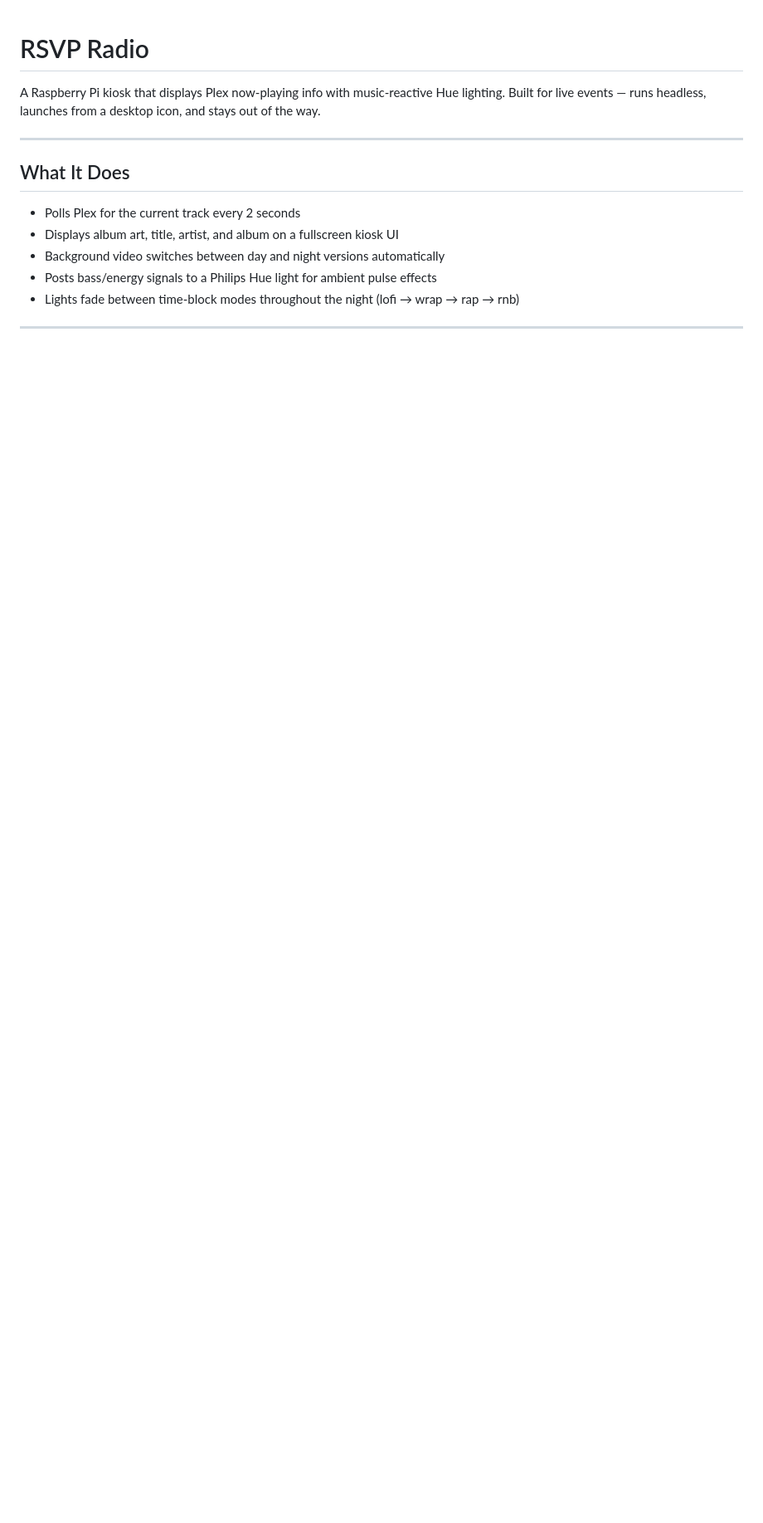
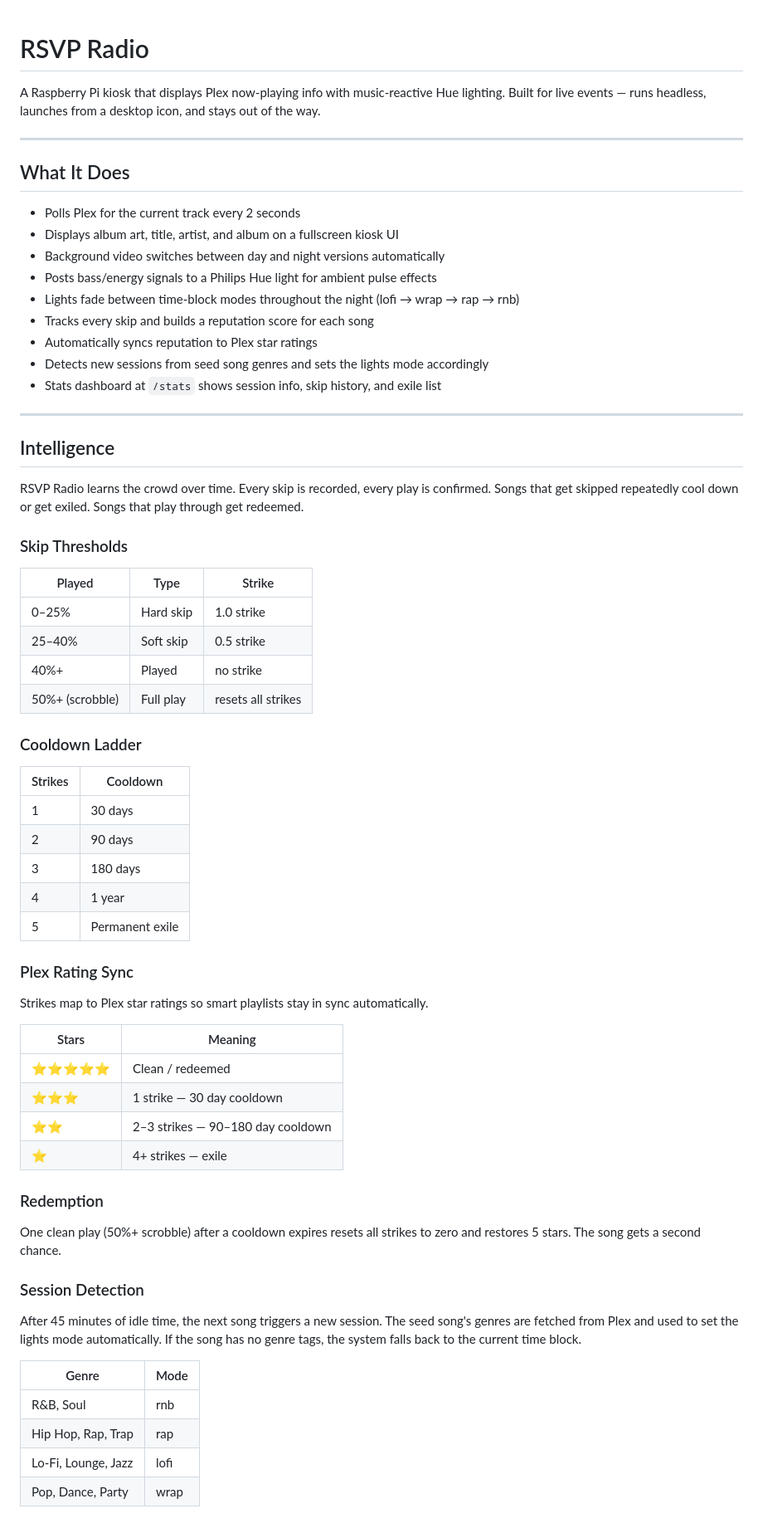
Before and after one commit to JNHolman/rsvp-radio, a Markdown page: README.md, the part around one of its changes. Shown at 83% size. GitHub-like rendering; blank space fills up the shorter version.

```diff
--- a/README.md
+++ b/README.md
@@ -11,3 +11,59 @@ A Raspberry Pi kiosk that displays Plex now-playing info with music-reactive Hue
 - Background video switches between day and night versions automatically
 - Posts bass/energy signals to a Philips Hue light for ambient pulse effects
 - Lights fade between time-block modes throughout the night (lofi → wrap → rap → rnb)
+- Tracks every skip and builds a reputation score for each song
+- Automatically syncs reputation to Plex star ratings
+- Detects new sessions from seed song genres and sets the lights mode accordingly
+- Stats dashboard at `/stats` shows session info, skip history, and exile list
+
+---
+
+## Intelligence
+
+RSVP Radio learns the crowd over time. Every skip is recorded, every play is confirmed. Songs that get skipped repeatedly cool down or get exiled. Songs that play through get redeemed.
+
+### Skip Thresholds
+
+| Played | Type | Strike |
+|--------|------|--------|
+| 0–25% | Hard skip | 1.0 strike |
+| 25–40% | Soft skip | 0.5 strike |
+| 40%+ | Played | no strike |
+| 50%+ (scrobble) | Full play | resets all strikes |
+
+### Cooldown Ladder
+
+| Strikes | Cooldown |
+|---------|----------|
+| 1 | 30 days |
+| 2 | 90 days |
+| 3 | 180 days |
+| 4 | 1 year |
+| 5 | Permanent exile |
+
+### Plex Rating Sync
+
+Strikes map to Plex star ratings so smart playlists stay in sync automatically.
+
+| Stars | Meaning |
+|-------|---------|
+| ⭐⭐⭐⭐⭐ | Clean / redeemed |
+| ⭐⭐⭐ | 1 strike — 30 day cooldown |
+| ⭐⭐ | 2–3 strikes — 90–180 day cooldown |
+| ⭐ | 4+ strikes — exile |
+
+### Redemption
+
+One clean play (50%+ scrobble) after a cooldown expires resets all strikes to zero and restores 5 stars. The song gets a second chance.
+
+### Session Detection
+
+After 45 minutes of idle time, the next song triggers a new session. The seed song's genres are fetched from Plex and used to set the lights mode automatically. If the song has no genre tags, the system falls back to the current time block.
+
+| Genre | Mode |
+|-------|------|
+| R&B, Soul | rnb |
+| Hip Hop, Rap, Trap | rap |
+| Lo-Fi, Lounge, Jazz | lofi |
+| Pop, Dance, Party | wrap |
+
```
Also changed, not shown: other parts of README.md (+77 -40 lines).
